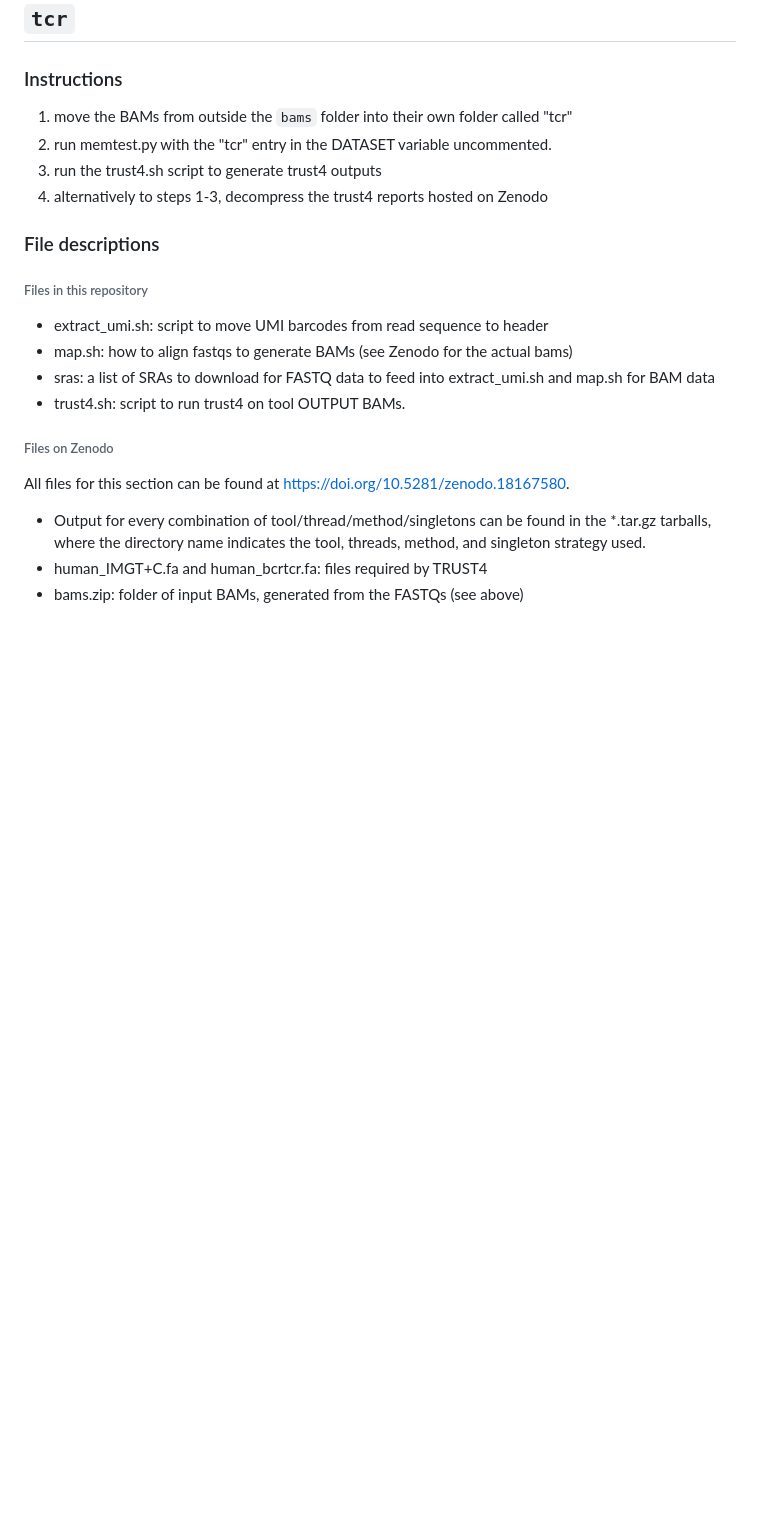
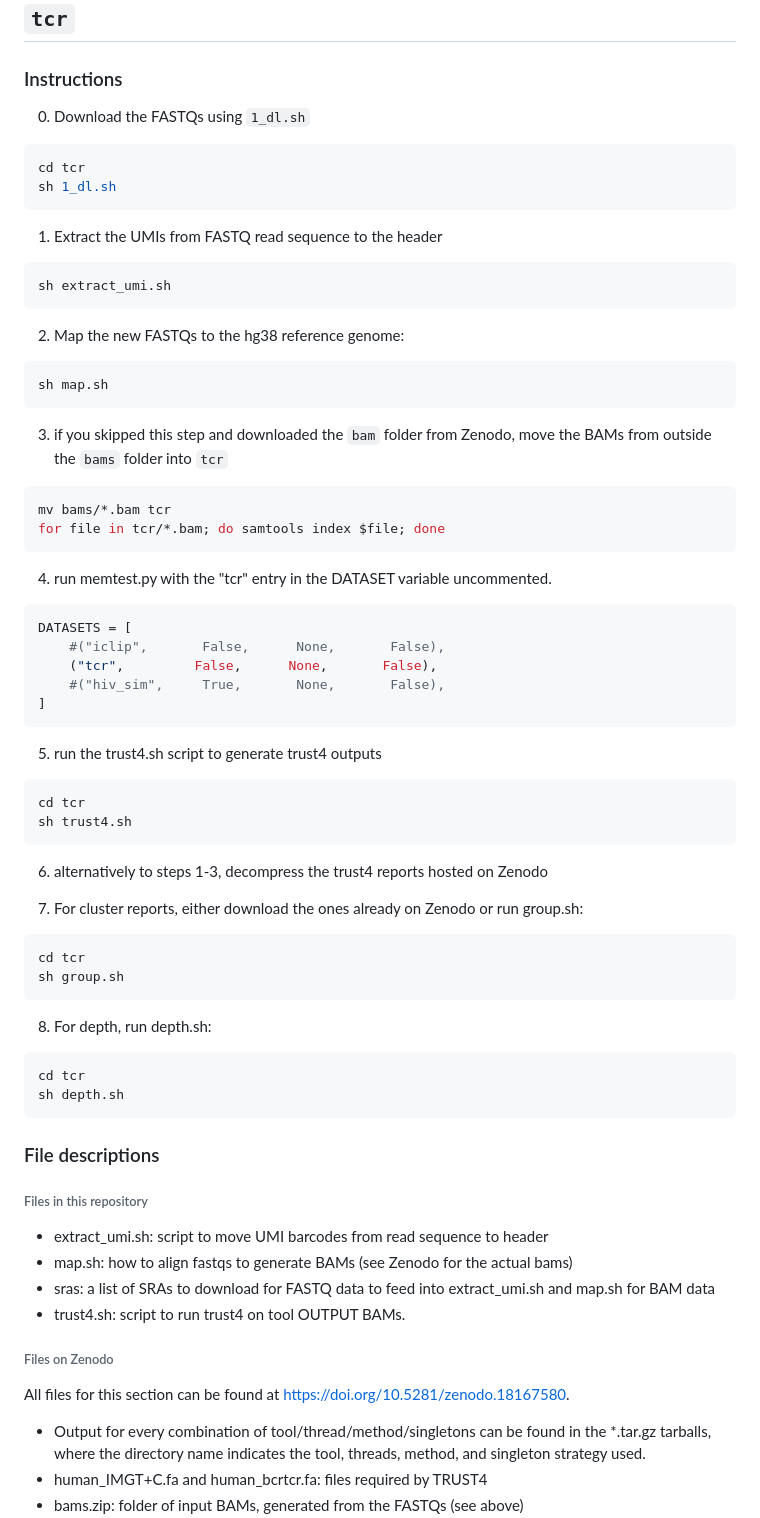
Before and after one commit to greninger-lab/rumina_paper, a Markdown page: README.md, the part around the change. GitHub-like rendering; blank space fills up the shorter version.

Commit message:
docs: more README updates

````diff
--- a/README.md
+++ b/README.md
@@ -291,10 +291,54 @@ https://doi.org/10.5281/zenodo.18167542 and https://doi.org/10.5281/zenodo.18176
 
 ###  Instructions
 
-1. move the BAMs from outside the `bams` folder into their own folder called "tcr"
-2. run memtest.py with the "tcr" entry in the DATASET variable uncommented.
-3. run the trust4.sh script to generate trust4 outputs
-4. alternatively to steps 1-3, decompress the trust4 reports hosted on Zenodo
+0. Download the FASTQs using `1_dl.sh`
+
+```bash
+cd tcr
+sh 1_dl.sh
+```
+
+1. Extract the UMIs from FASTQ read sequence to the header
+```bash
+sh extract_umi.sh
+```
+
+2. Map the new FASTQs to the hg38 reference genome:
+```bash
+sh map.sh
+```
+
+3. if you skipped this step and downloaded the `bam` folder from Zenodo, move the BAMs from outside the `bams` folder into `tcr`
+```bash
+mv bams/*.bam tcr
+for file in tcr/*.bam; do samtools index $file; done
+```
+4. run memtest.py with the "tcr" entry in the DATASET variable uncommented.
+```python
+DATASETS = [
+    #("iclip",       False,      None,       False),
+    ("tcr",         False,      None,       False),
+    #("hiv_sim",     True,       None,       False),
+]
+```
+5. run the trust4.sh script to generate trust4 outputs
+```bash
+cd tcr
+sh trust4.sh
+```
+6. alternatively to steps 1-3, decompress the trust4 reports hosted on Zenodo
+
+7. For cluster reports, either download the ones already on Zenodo or run group.sh:
+```bash
+cd tcr
+sh group.sh
+```
+
+8. For depth, run depth.sh:
+```bash
+cd tcr
+sh depth.sh
+```
 
 ### File descriptions
 
@@ -306,7 +350,6 @@ https://doi.org/10.5281/zenodo.18167542 and https://doi.org/10.5281/zenodo.18176
 - trust4.sh: script to run trust4 on tool OUTPUT BAMs.
 
 ###### Files on Zenodo
-
 
 All files for this section can be found at https://doi.org/10.5281/zenodo.18167580.
 
````
